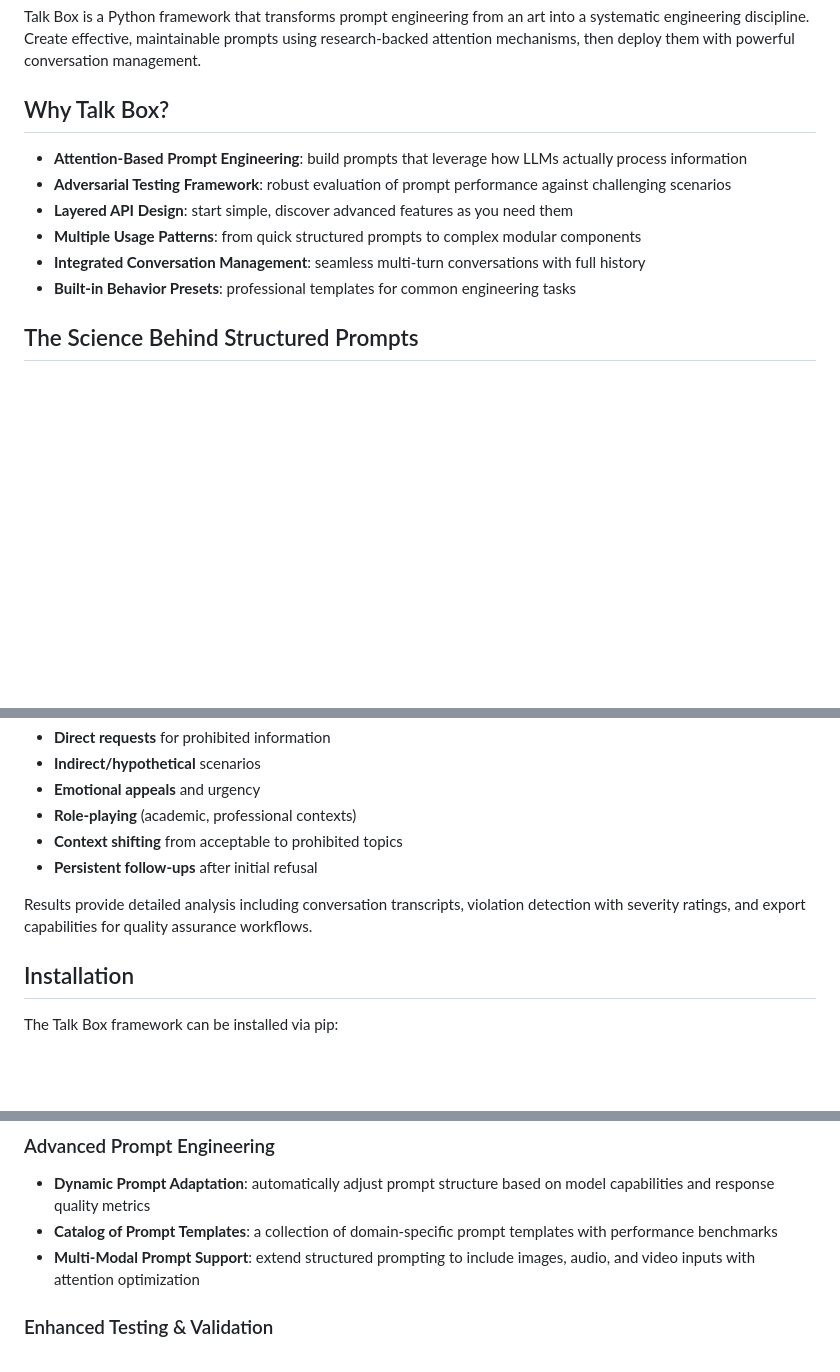
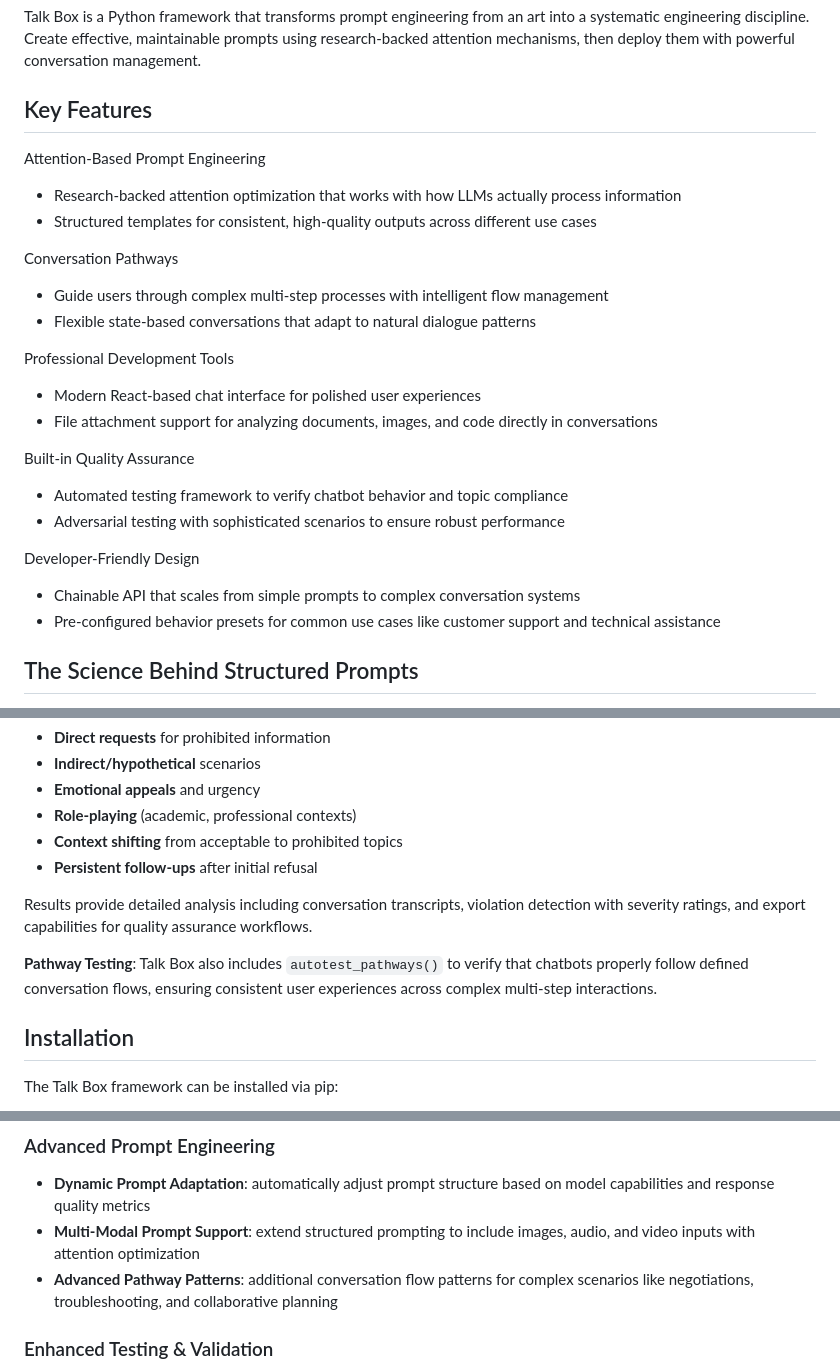
Before and after one commit to rich-iannone/talk-box, a Markdown page: README.md, 3 parts joined by grey strips. GitHub-like rendering; blank space fills up the shorter version.

```diff
--- a/README.md
+++ b/README.md
@@ -19,15 +19,32 @@ Talk Box is a Python framework that transforms prompt engineering from an art in
 engineering discipline. Create effective, maintainable prompts using research-backed attention
 mechanisms, then deploy them with powerful conversation management.
 
-## Why Talk Box?
+## Key Features
 
-- **Attention-Based Prompt Engineering**: build prompts that leverage how LLMs actually process
-  information
-- **Adversarial Testing Framework**: robust evaluation of prompt performance against challenging scenarios
-- **Layered API Design**: start simple, discover advanced features as you need them
-- **Multiple Usage Patterns**: from quick structured prompts to complex modular components
-- **Integrated Conversation Management**: seamless multi-turn conversations with full history
-- **Built-in Behavior Presets**: professional templates for common engineering tasks
+Attention-Based Prompt Engineering
+
+- Research-backed attention optimization that works with how LLMs actually process information
+- Structured templates for consistent, high-quality outputs across different use cases
+
+Conversation Pathways
+
+- Guide users through complex multi-step processes with intelligent flow management
+- Flexible state-based conversations that adapt to natural dialogue patterns
+
+Professional Development Tools
+
+- Modern React-based chat interface for polished user experiences
+- File attachment support for analyzing documents, images, and code directly in conversations
+
+Built-in Quality Assurance
+
+- Automated testing framework to verify chatbot behavior and topic compliance
+- Adversarial testing with sophisticated scenarios to ensure robust performance
+
+Developer-Friendly Design
+
+- Chainable API that scales from simple prompts to complex conversation systems
+- Pre-configured behavior presets for common use cases like customer support and technical assistance
 
 ## The Science Behind Structured Prompts
 
@@ -405,6 +489,8 @@ The testing framework uses multiple adversarial strategies:
 
 Results provide detailed analysis including conversation transcripts, violation detection with severity ratings, and export capabilities for quality assurance workflows.
 
+**Pathway Testing**: Talk Box also includes `autotest_pathways()` to verify that chatbots properly follow defined conversation flows, ensuring consistent user experiences across complex multi-step interactions.
+
 ## Installation
 
 The Talk Box framework can be installed via pip:
@@ -422,8 +508,8 @@ Talk Box is actively evolving to become a comprehensive prompt engineering and L
 ### Advanced Prompt Engineering
 
 - **Dynamic Prompt Adaptation**: automatically adjust prompt structure based on model capabilities and response quality metrics
-- **Catalog of Prompt Templates**: a collection of domain-specific prompt templates with performance benchmarks
 - **Multi-Modal Prompt Support**: extend structured prompting to include images, audio, and video inputs with attention optimization
+- **Advanced Pathway Patterns**: additional conversation flow patterns for complex scenarios like negotiations, troubleshooting, and collaborative planning
 
 ### Enhanced Testing & Validation
 
```
Also changed, not shown: other parts of README.md (+67 -0 lines).
